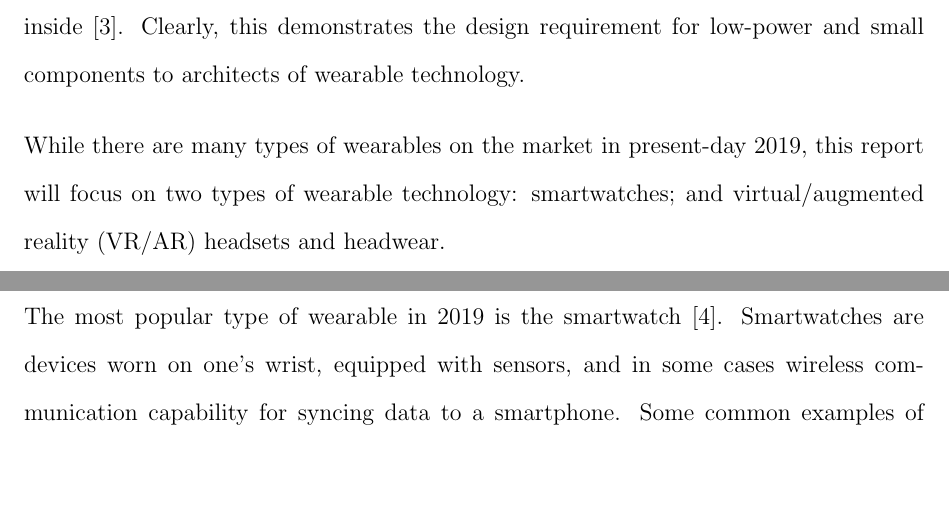
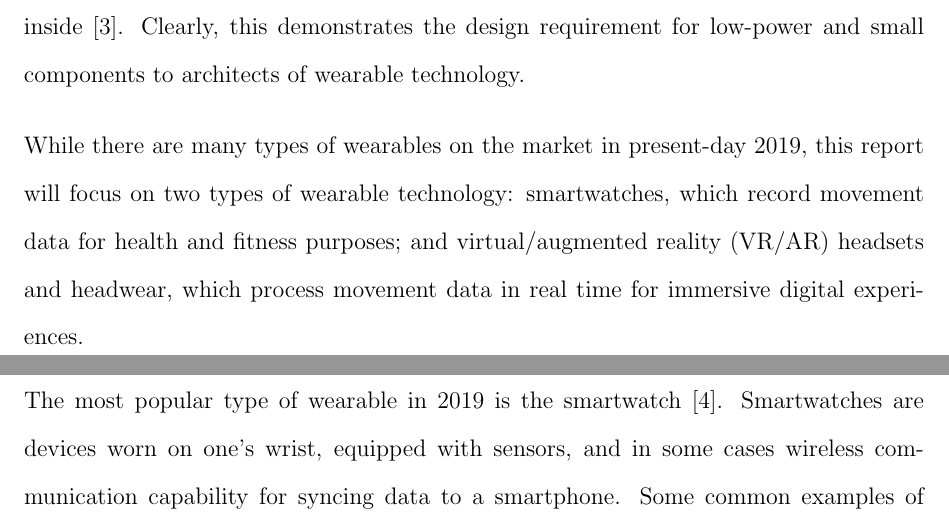
Before and after one commit to matthickey709/WearablesReport, a LaTeX document (FullReport.tex, which reads sections/intro.tex): two parts of pages 4 and 5 of 8, joined at a grey line, cut so that both start at the same text, the shorter picture padded with empty space. Compiled offline with pdfLaTeX.

Commit message:
elaborating more in last paragraph/sectence

```diff
--- a/sections/intro.tex
+++ b/sections/intro.tex
@@ -12,5 +12,6 @@ designing the wearable around the electronics inside \cite{wearable_rev}. Clearl
 the design requirement for low-power and small components to architects of wearable technology.
 
 While there are many types of wearables on the market in present-day 2019, this report will
-focus on two types of wearable technology: smartwatches; and virtual/augmented reality (VR/AR) headsets
-and headwear.
+focus on two types of wearable technology: smartwatches, which record movement data
+for health and fitness purposes; and virtual/augmented reality (VR/AR) headsets
+and headwear, which process movement data in real time for immersive digital experiences.
```
